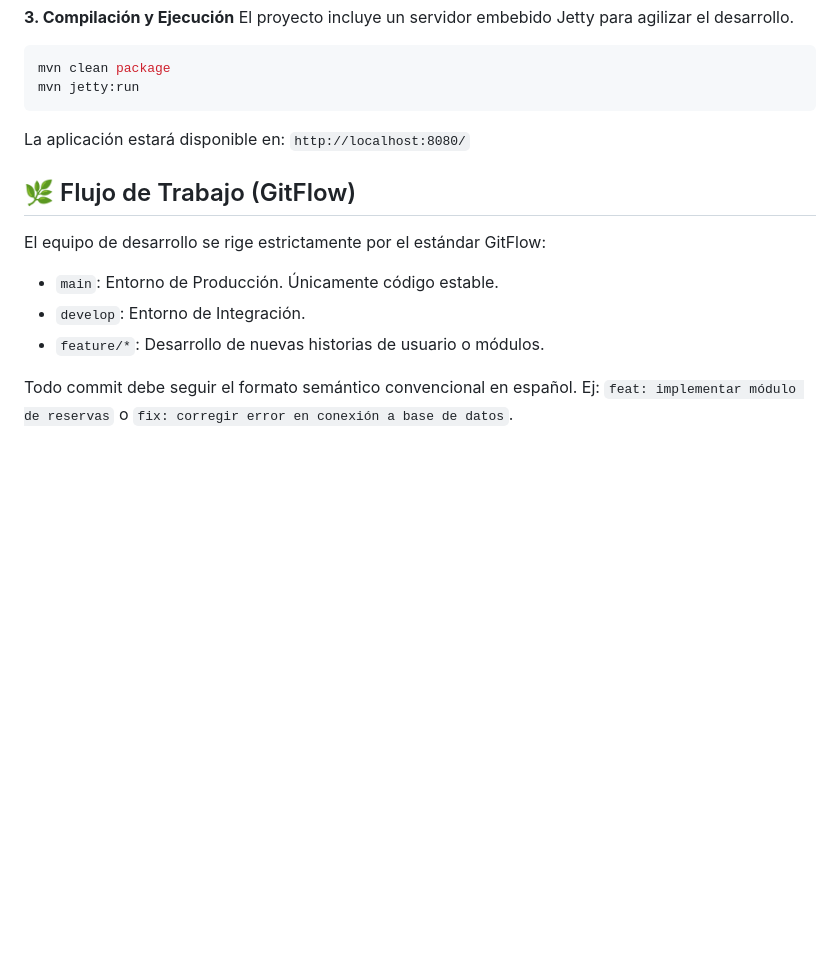
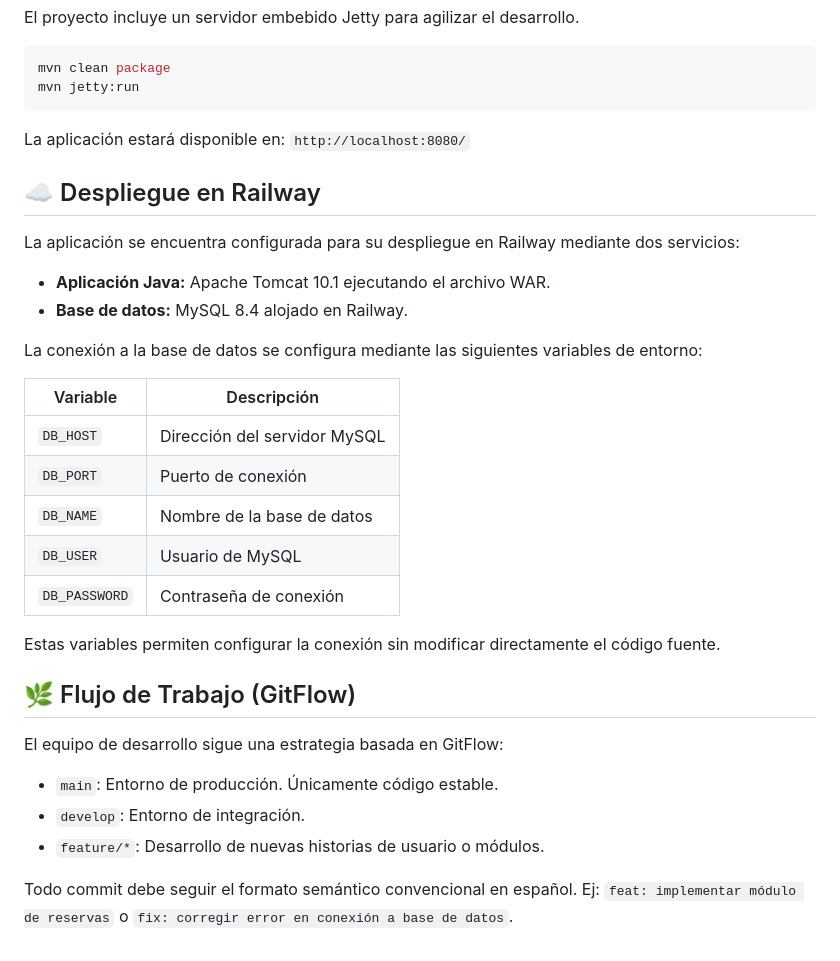
Before and after one commit to eduardoayala-dev/clinicaInternacional, a Markdown page: README.md, the part around one of its changes. Drawn GitHub-style; blank space fills up the shorter version.

```diff
--- a/README.md
+++ b/README.md
@@ -50,9 +74,30 @@ mvn jetty:run
 La aplicación estará disponible en: `http://localhost:8080/`
 
+## ☁️ Despliegue en Railway
+
+La aplicación se encuentra configurada para su despliegue en Railway mediante dos servicios:
+
+- **Aplicación Java:** Apache Tomcat 10.1 ejecutando el archivo WAR.
+- **Base de datos:** MySQL 8.4 alojado en Railway.
+
+La conexión a la base de datos se configura mediante las siguientes variables de entorno:
+
+| Variable | Descripción |
+|---|---|
+| `DB_HOST` | Dirección del servidor MySQL |
+| `DB_PORT` | Puerto de conexión |
+| `DB_NAME` | Nombre de la base de datos |
+| `DB_USER` | Usuario de MySQL |
+| `DB_PASSWORD` | Contraseña de conexión |
+
+Estas variables permiten configurar la conexión sin modificar directamente el código fuente.
+
 ## 🌿 Flujo de Trabajo (GitFlow)
-El equipo de desarrollo se rige estrictamente por el estándar GitFlow:
-* `main`: Entorno de Producción. Únicamente código estable.
-* `develop`: Entorno de Integración.
-* `feature/*`: Desarrollo de nuevas historias de usuario o módulos.
+
+El equipo de desarrollo sigue una estrategia basada en GitFlow:
+
+- `main`: Entorno de producción. Únicamente código estable.
+- `develop`: Entorno de integración.
+- `feature/*`: Desarrollo de nuevas historias de usuario o módulos.
 
 Todo commit debe seguir el formato semántico convencional en español. Ej: `feat: implementar módulo de reservas` o `fix: corregir error en conexión a base de datos`.
```
Also changed, not shown: other parts of README.md (+42 -18 lines).
